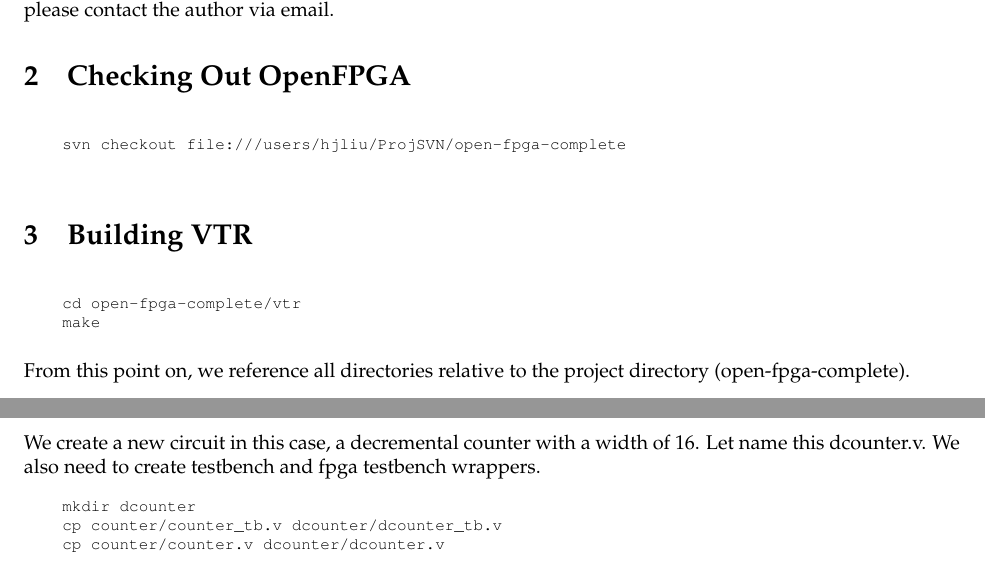
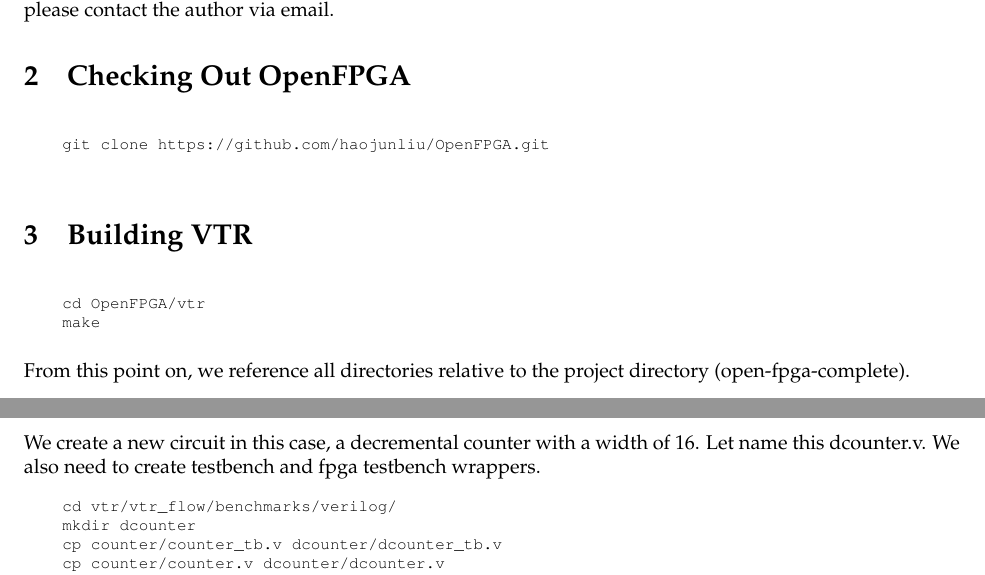
Before and after one commit to haojunliu/OpenFPGA, a LaTeX document (manual/OpenFPGA_Step_by_Step.tex): two parts of pages 1 and 2 of 3, joined at a grey line, cut so that both start at the same text. Compiled offline with pdfLaTeX.

Commit message:
manual: replace svn by git for github repository

```diff
--- a/manual/OpenFPGA_Step_by_Step.tex
+++ b/manual/OpenFPGA_Step_by_Step.tex
@@ -90,12 +90,12 @@
 
 \section{Checking Out OpenFPGA}
 \begin{lstlisting}[language=csh]
-    svn checkout file:///users/hjliu/ProjSVN/open-fpga-complete
+    git clone https://github.com/haojunliu/OpenFPGA.git
 \end{lstlisting}
 
 \section{Building VTR}
 \begin{lstlisting}[language=csh]
-    cd open-fpga-complete/vtr
+    cd OpenFPGA/vtr
     make
 \end{lstlisting}
 
@@ -145,6 +145,7 @@
 We also need to create testbench and fpga testbench wrappers.
 
 \begin{lstlisting}[language=csh]
+    cd vtr/vtr_flow/benchmarks/verilog/
     mkdir dcounter
     cp counter/counter_tb.v dcounter/dcounter_tb.v
     cp counter/counter.v dcounter/dcounter.v
```
